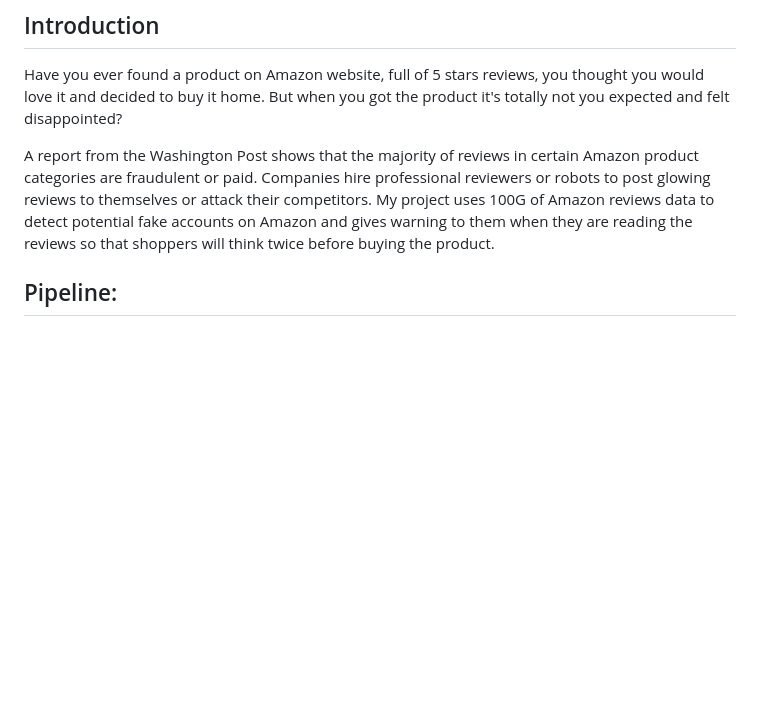
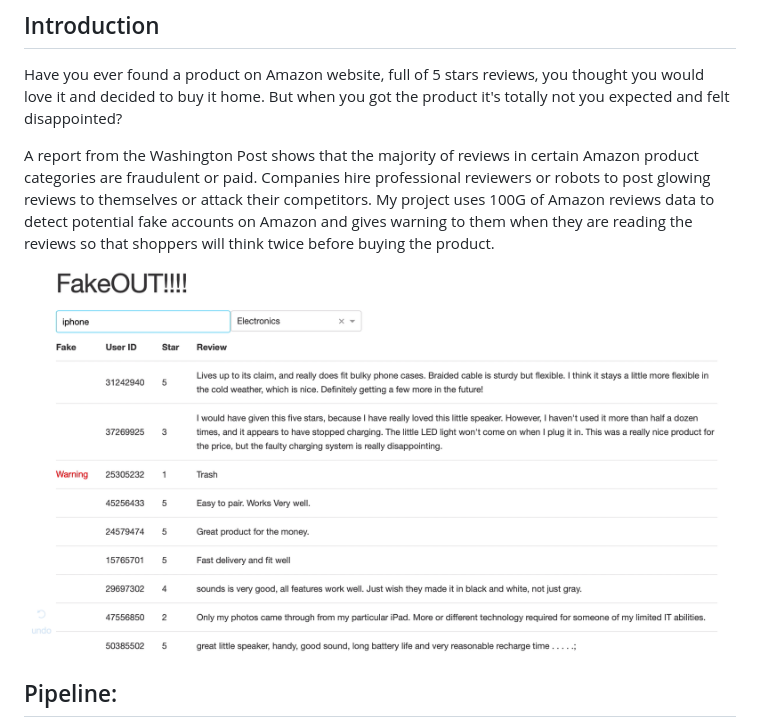
Before and after one commit to eddiewu5300/Insight_project, a Markdown page: README.md, the part around the change. Rendered like a GitHub page; pictures changed too: img/app.png (added); blank space fills up the shorter version.

```diff
--- a/README.md
+++ b/README.md
@@ -14,6 +14,7 @@
 Have you ever found a product on Amazon website, full of 5 stars reviews, you thought you would love it and decided to buy it home. But when you got the product it's totally not you expected and felt disappointed?
 
 A report from the Washington Post shows that the majority of reviews in certain Amazon product categories are fraudulent or paid. Companies hire professional reviewers or robots to post glowing reviews to themselves or attack their competitors. My project uses 100G of Amazon reviews data to detect potential fake accounts on Amazon and gives warning to them when they are reading the reviews so that shoppers will think twice before buying the product.
+![](./img/app.png)
 
 
 ## Pipeline:
```
